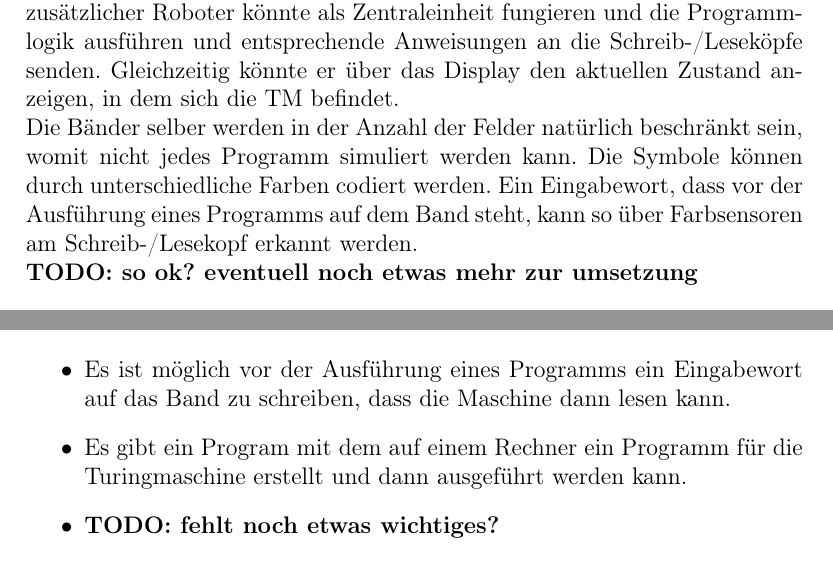
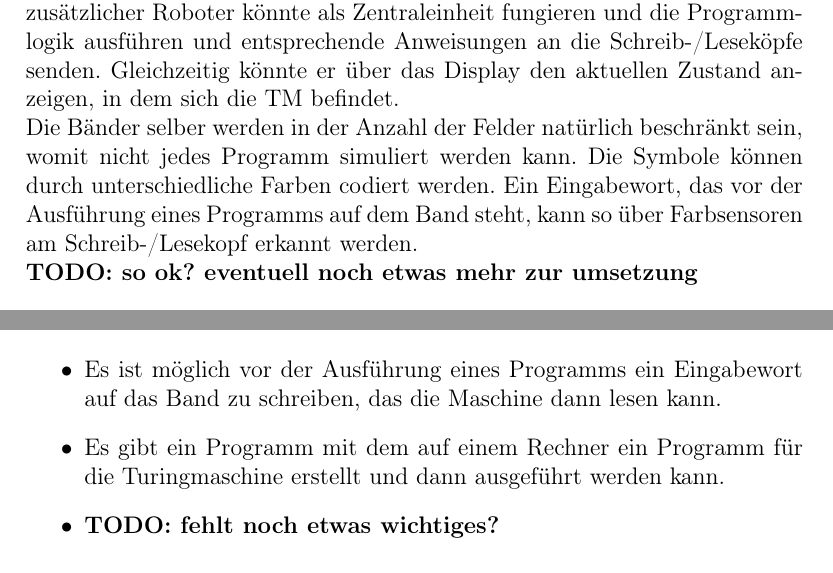
Before and after one commit to SeniorSpielbergo/Teamprojekt-WS2011-12, a LaTeX document (documentation/assignement.tex): two parts of page 2 of 3, joined at a grey line, cut so that both start at the same text. Compiled offline with pdfLaTeX.

Commit message:
small fixes

```diff
--- a/documentation/assignement.tex
+++ b/documentation/assignement.tex
@@ -33,7 +33,7 @@ Es soll ein Programm geben, mit dem man die Maschine am Rechner programmieren ka
 
 Die Maschine selbst könnte idealerweise als Mehrbandmaschine (also z.B. drei unabhängige Bänder und Schreib-/Leseköpfe) ausgeführt werden. Ein zusätzlicher Roboter könnte als Zentraleinheit fungieren und die Programmlogik ausführen und entsprechende Anweisungen an die Schreib-/Leseköpfe senden. Gleichzeitig könnte er über das Display den aktuellen Zustand anzeigen, in dem sich die TM befindet.
 
-Die Bänder selber werden in der Anzahl der Felder natürlich beschränkt sein, womit nicht jedes Programm simuliert werden kann. Die Symbole können durch unterschiedliche Farben codiert werden. Ein Eingabewort, dass vor der Ausführung eines Programms auf dem Band steht, kann so über Farbsensoren am Schreib-/Lesekopf erkannt werden.
+Die Bänder selber werden in der Anzahl der Felder natürlich beschränkt sein, womit nicht jedes Programm simuliert werden kann. Die Symbole können durch unterschiedliche Farben codiert werden. Ein Eingabewort, das vor der Ausführung eines Programms auf dem Band steht, kann so über Farbsensoren am Schreib-/Lesekopf erkannt werden.
 
 \TODO{so ok? eventuell noch etwas mehr zur umsetzung}
 
@@ -43,8 +43,8 @@ Die Bänder selber werden in der Anzahl der Felder natürlich beschränkt sein,
 \item Es wird mit LEGO-Robotern eine mechanische Simulation einer Turingmaschine mit mindestens einem Band und einem Schreib-/Lesekopf gebaut.
 \item Die Bänder enthalten mindestens 10 Felder.
 \item Auf jeder Bandzelle kann eins von mindestens 3 verschiedenen Symbolen (davon ein Blanksymbol) gespeichert werden. Die Symbole auf dem Band können z.B. durch Bauteile aus verschiedenen Farben realisiert werden.
-\item Es ist möglich vor der Ausführung eines Programms ein Eingabewort auf das Band zu schreiben, dass die Maschine dann lesen kann.
-\item Es gibt ein Program mit dem auf einem Rechner ein Programm für die Turingmaschine erstellt und dann ausgeführt werden kann.
+\item Es ist möglich vor der Ausführung eines Programms ein Eingabewort auf das Band zu schreiben, das die Maschine dann lesen kann.
+\item Es gibt ein Programm mit dem auf einem Rechner ein Programm für die Turingmaschine erstellt und dann ausgeführt werden kann.
 \item \TODO{fehlt noch etwas wichtiges?}
 \end{itemize}
 
```
Also changed, not shown: documentation/assignement.tex (2 more changed lines).
